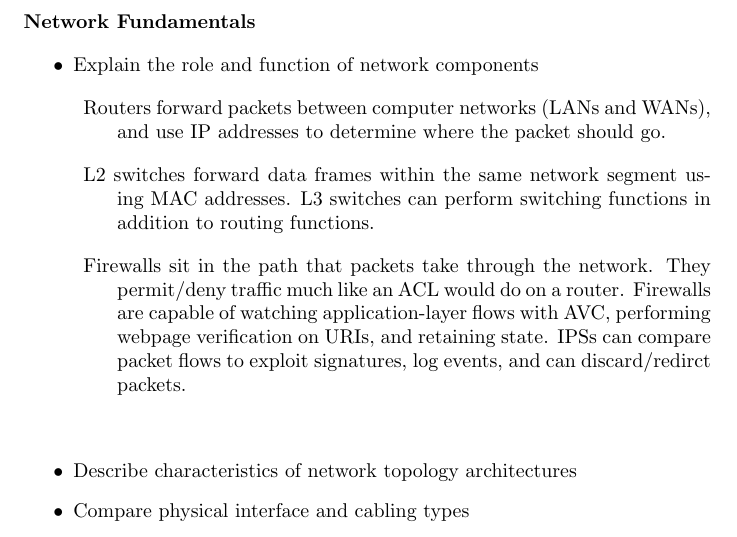
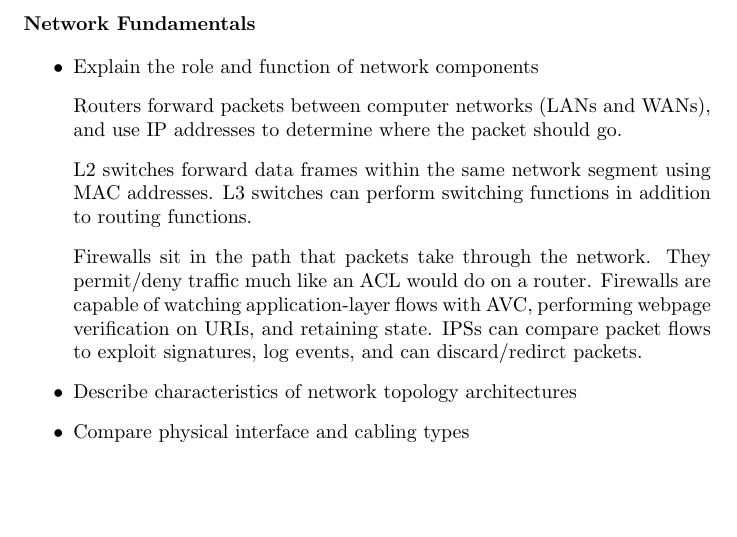
Before and after one commit to PosturingDestitution/freeCollege, a LaTeX document (Cisco/200-301CCNA.tex): part of page 1 of 4, cut so that both start at the same text, the shorter picture padded with empty space. Compiled offline with pdfLaTeX.

Commit message:
reformatting some text

```diff
--- a/Cisco/200-301CCNA.tex
+++ b/Cisco/200-301CCNA.tex
@@ -23,13 +23,11 @@
 \begin{itemize}
   \item Explain the role and function of network components
 
-	\begin{description}\item Routers forward packets between computer networks (LANs and WANs), and use IP addresses to determine where the packet should go.\end{description}
+  	\item[] Routers forward packets between computer networks (LANs and WANs), and use IP addresses to determine where the packet should go.
 
-	\begin{description}\item L2 switches forward data frames within the same network segment using MAC addresses. L3 switches can perform switching functions in addition to routing functions. \end{description}
+	\item[] L2 switches forward data frames within the same network segment using MAC addresses. L3 switches can perform switching functions in addition to routing functions.
 
-	\begin{description}\item Firewalls sit in the path that packets take through the network. They permit/deny traffic much like an ACL would do on a router. Firewalls are capable of watching application-layer flows with AVC, performing webpage verification on URIs, and retaining state. IPSs can compare packet flows to exploit signatures, log events, and can discard/redirct packets. \end{description}
-
-	\begin{description}\item \end{description}
+	\item[] Firewalls sit in the path that packets take through the network. They permit/deny traffic much like an ACL would do on a router. Firewalls are capable of watching application-layer flows with AVC, performing webpage verification on URIs, and retaining state. IPSs can compare packet flows to exploit signatures, log events, and can discard/redirct packets.
 
   \item Describe characteristics of network topology architectures
   \item Compare physical interface and cabling types
```
Also changed, not shown: Cisco/200-301CCNA.pdf, 1 other file.
